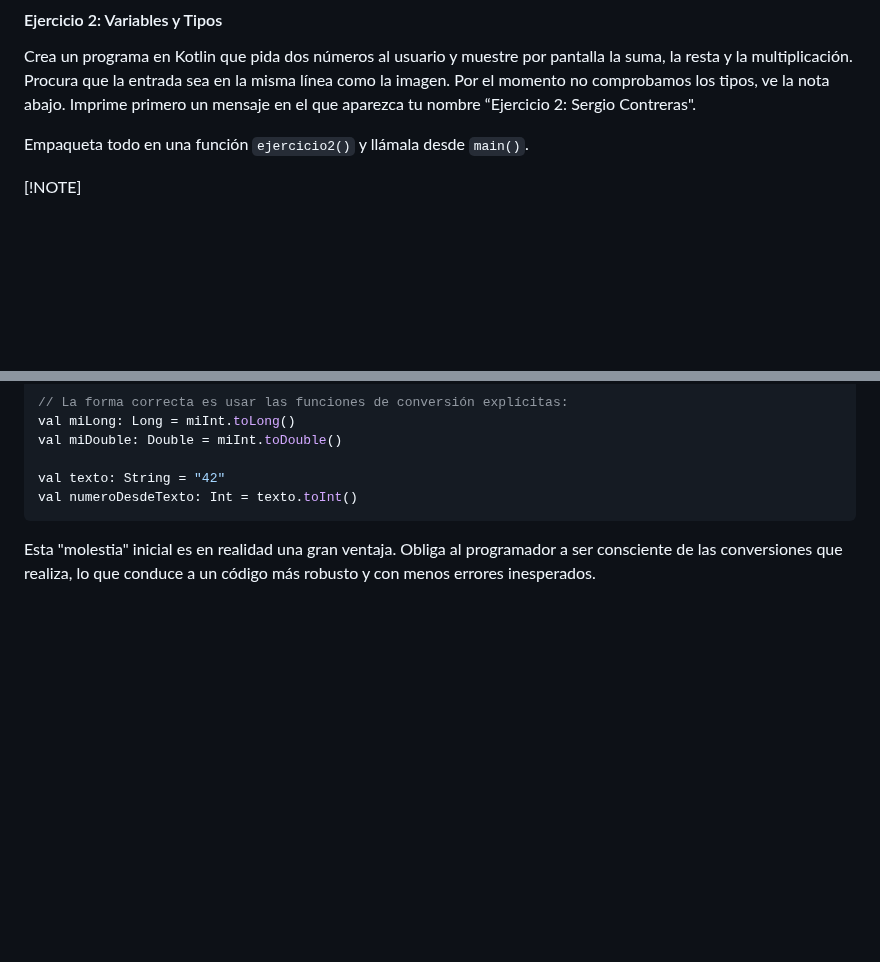
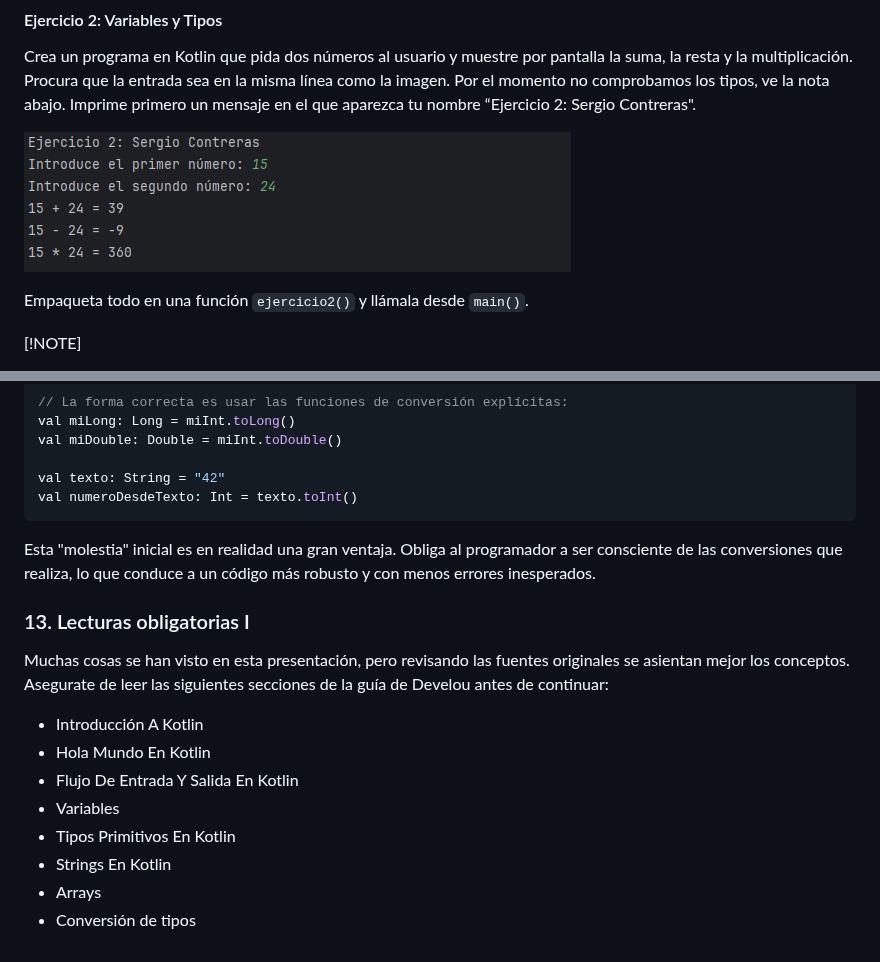
Before and after one commit to scontreraslopez/pmdm-2025, a Markdown page: WIP-T02.md, 2 parts joined by grey strips. Drawn GitHub-style; blank space fills up the shorter version.

Commit message:
casi l2 finished

````diff
--- a/WIP-T02.md
+++ b/WIP-T02.md
@@ -338,6 +338,8 @@ Insistir que la inferencia de tipos no hace que Kotlin sea "débilmente tipado"
 
 Crea un programa en Kotlin que pida dos números al usuario y muestre por pantalla la suma, la resta y la multiplicación. Procura que la entrada sea en la misma línea como la imagen. Por el momento no comprobamos los tipos, ve la nota abajo. Imprime primero un mensaje en el que aparezca tu nombre “Ejercicio 2: Sergio Contreras".
 
+![Ejemplo de entrada en la misma línea](img/T02/ej02-ejemplo.png)
+
 Empaqueta todo en una función `ejercicio2()` y llámala desde `main()`.
 
 [!NOTE]
@@ -449,3 +451,16 @@ val numeroDesdeTexto: Int = texto.toInt()
 ```
 
 Esta "molestia" inicial es en realidad una gran ventaja. Obliga al programador a ser consciente de las conversiones que realiza, lo que conduce a un código más robusto y con menos errores inesperados.
+
+### 13. Lecturas obligatorias I
+
+Muchas cosas se han visto en esta presentación, pero revisando las fuentes originales se asientan mejor los conceptos. Asegurate de leer las siguientes secciones de la guía de Develou antes de continuar:
+
+- Introducción A Kotlin
+- Hola Mundo En Kotlin
+- Flujo De Entrada Y Salida En Kotlin
+- Variables
+- Tipos Primitivos En Kotlin
+- Strings En Kotlin
+- Arrays
+- Conversión de tipos
````
Also changed, not shown: other parts of WIP-T02.md (+1 -1 lines).
